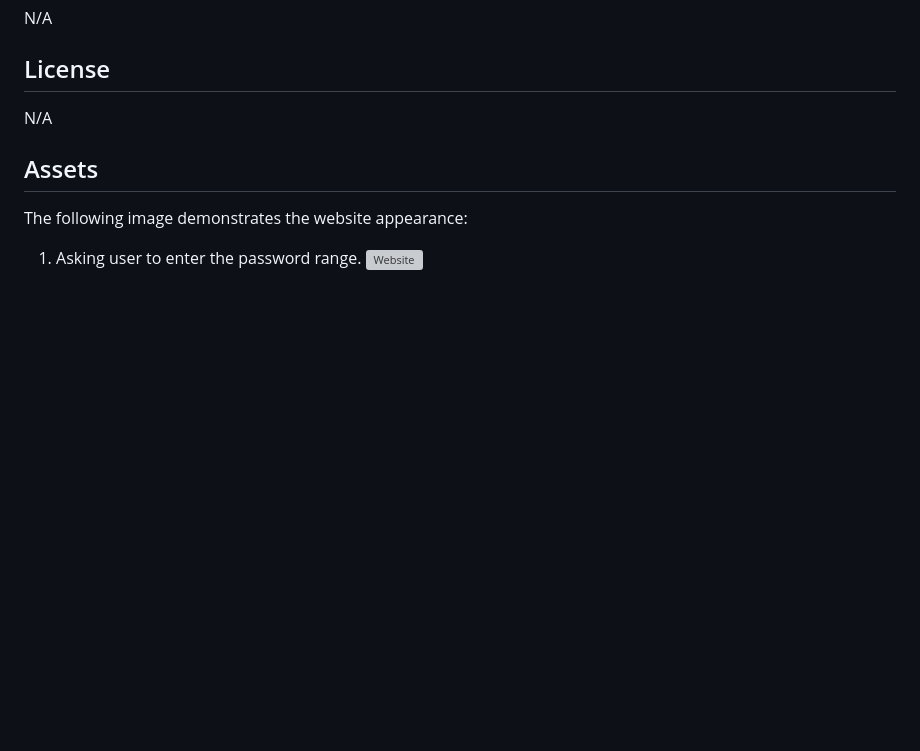
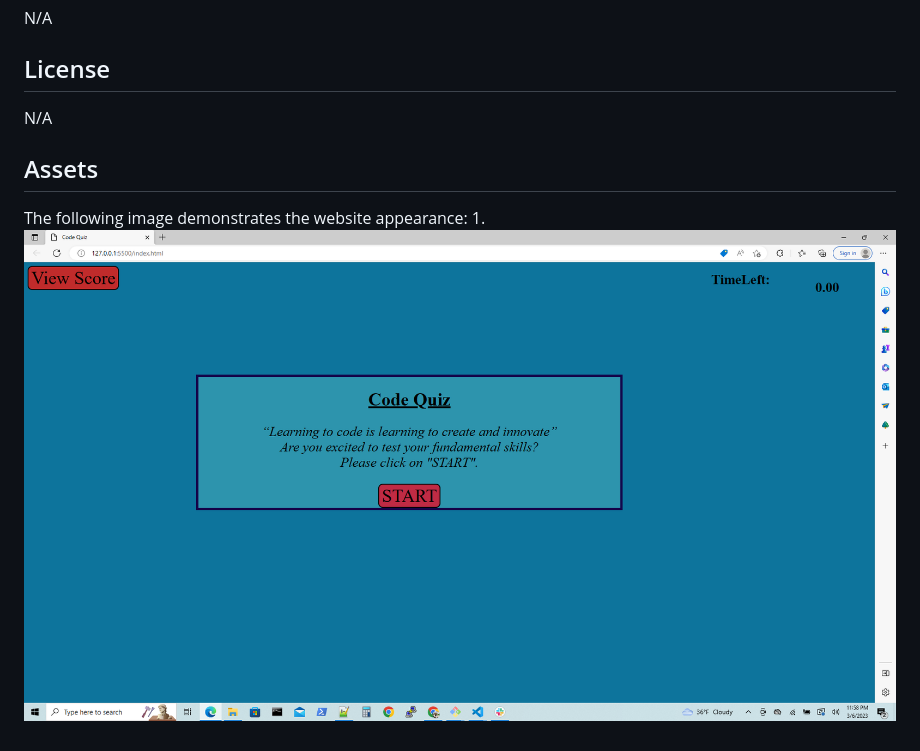
Before and after one commit to AnujaLawankar/4-Code-Quize, a Markdown page: README.md, the part around the change. GitHub-like rendering; pictures changed too: assets/images/screenshot1.png (added); blank space fills up the shorter version; grey boxes are pictures that could not be loaded.

```diff
--- a/README.md
+++ b/README.md
@@ -51,5 +51,5 @@ N/A
 ## Assets
 
 The following image demonstrates the website appearance:
-1. Asking user to enter the password range.
-![Website](./Develop/assets/screenshot1.png)
+1.
+![Website](./assets/images/screenshot1.png)
```
Also changed, not shown: 5 other files.
